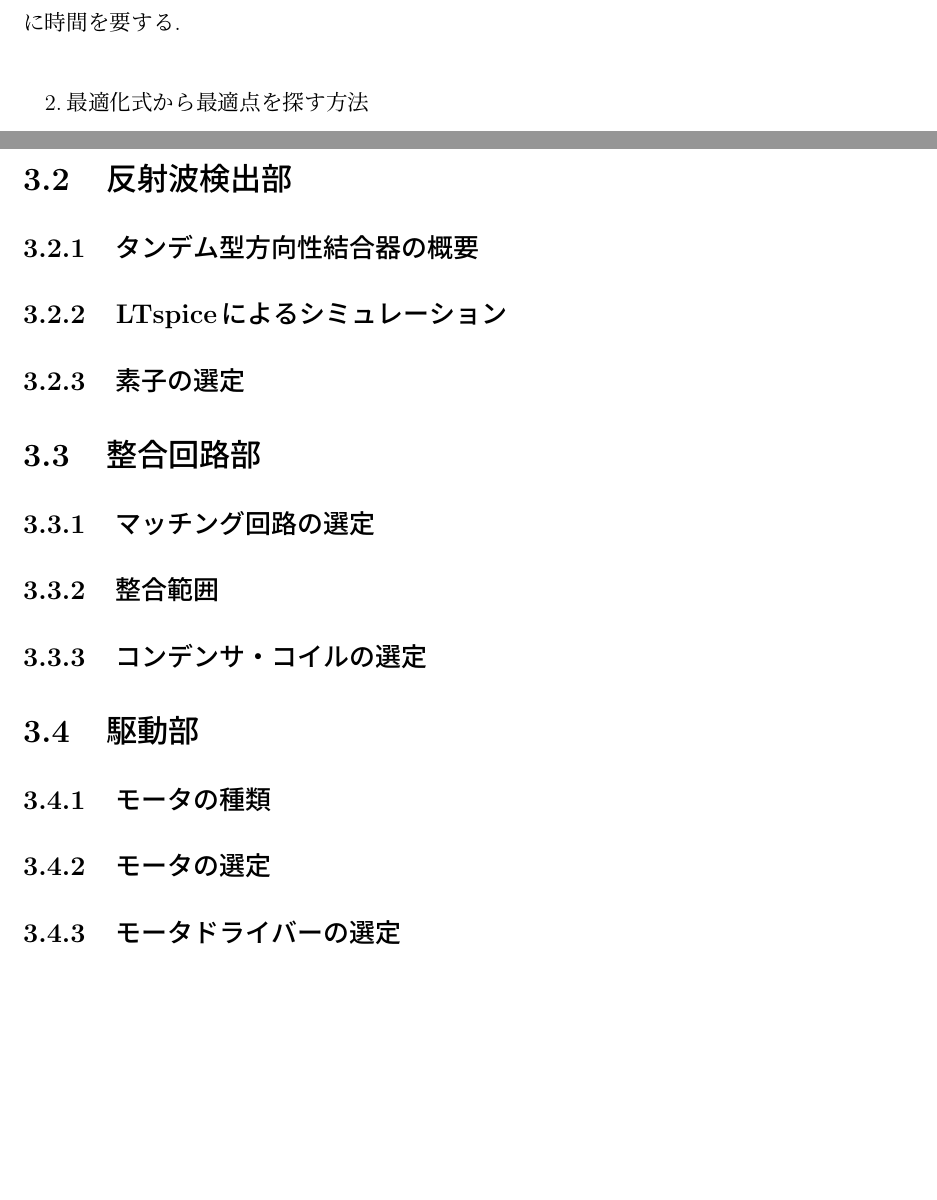
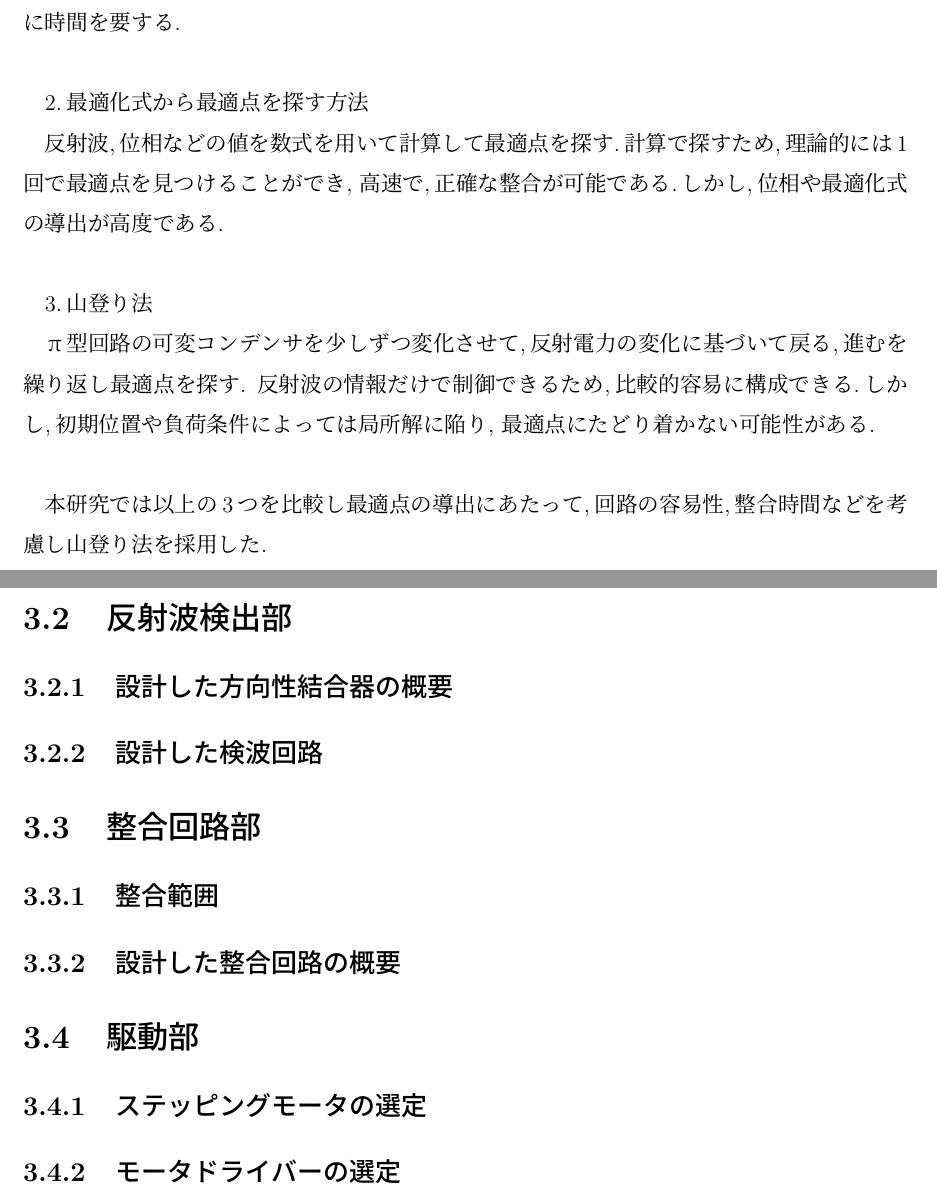
Before and after one commit to 2211170029/NYprivate, a LaTeX book (sample.tex): two parts of pages 15 and 18 of 21, joined at a grey line, cut so that both start at the same text, the shorter picture padded with empty space. Compiled offline with upLaTeX and dvipdfmx.

Commit message:
12.3処理部完

```diff
--- a/sample.tex
+++ b/sample.tex
@@ -220,6 +221,17 @@ $K_v$と$K_i$はそれぞれの検出部の結合係数である.\\\\
 しかし,すべての組み合わせを試すため,見つけるまでに時間を要する.\\
 
 2.最適化式から最適点を探す方法
+
+反射波,位相などの値を数式を用いて計算して最適点を探す.計算で探すため,理論的には1回で最適点を見つけることができ,
+高速で,正確な整合が可能である.しかし,位相や最適化式の導出が高度である.\\
+
+3.山登り法
+
+π型回路の可変コンデンサを少しずつ変化させて,反射電力の変化に基づいて戻る,進むを繰り返し最適点を探す.
+反射波の情報だけで制御できるため,比較的容易に構成できる.しかし,初期位置や負荷条件によっては局所解に陥り,
+最適点にたどり着かない可能性がある.\\
+
+本研究では以上の3つを比較し最適点の導出にあたって,回路の容易性,整合時間などを考慮し山登り法を採用した.
 %=================================================================================
 \chapter{自動整合器の設計}
 
@@ -228,16 +240,13 @@ $K_v$と$K_i$はそれぞれの検出部の結合係数である.\\\\
 
 
 \section{反射波検出部}
- \subsection{タンデム型方向性結合器の概要}
- \subsection{LTspiceによるシミュレーション}
- \subsection{素子の選定}
+ \subsection{設計した方向性結合器の概要}
+ \subsection{設計した検波回路}
 \section{整合回路部}
- \subsection{マッチング回路の選定}
  \subsection{整合範囲}
- \subsection{コンデンサ・コイルの選定}
+ \subsection{設計した整合回路の概要}
 \section{駆動部}
- \subsection{モータの種類}
- \subsection{モータの選定}
+ \subsection{ステッピングモータの選定}
  \subsection{モータドライバーの選定}
  \subsection{モータ周りの諸部品}
 \section{処理・制御部}
```
Also changed, not shown: sample.tex (9 more changed lines).
